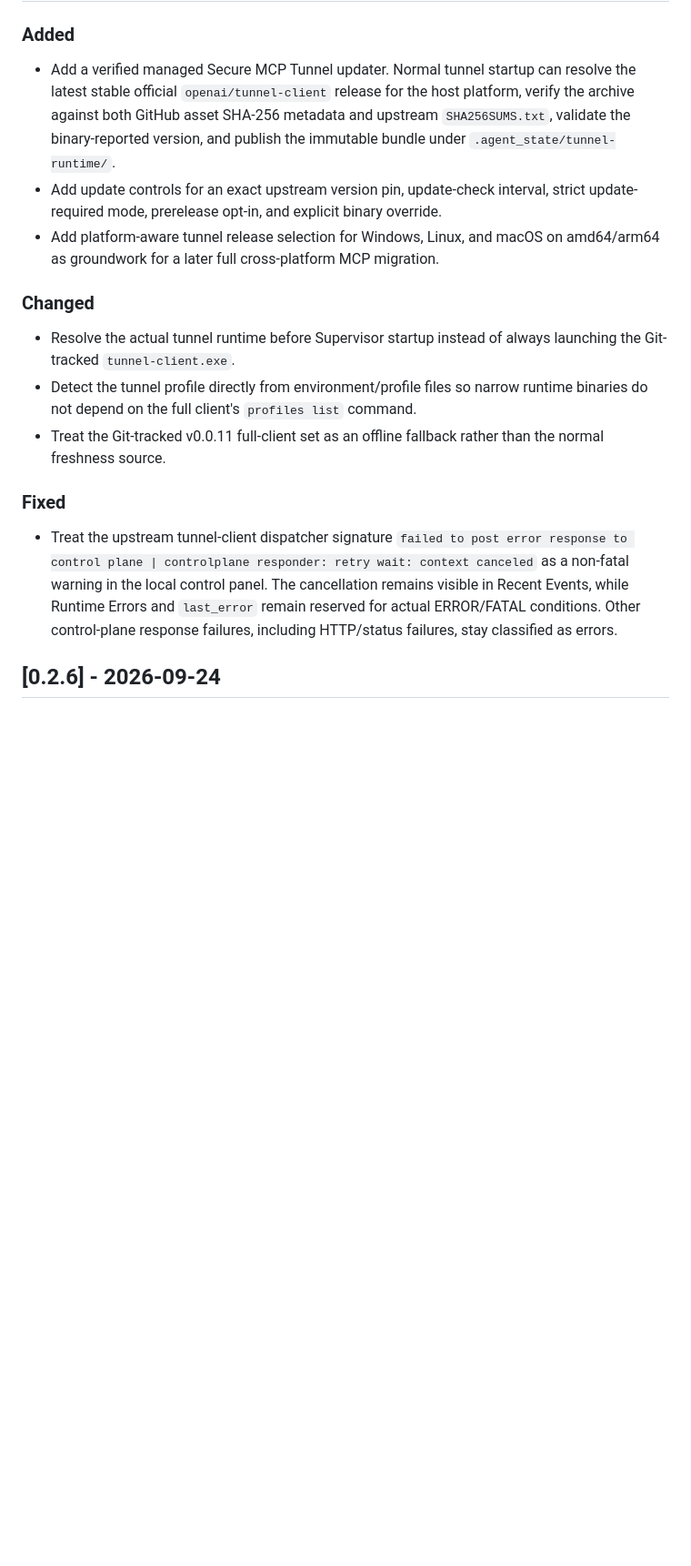
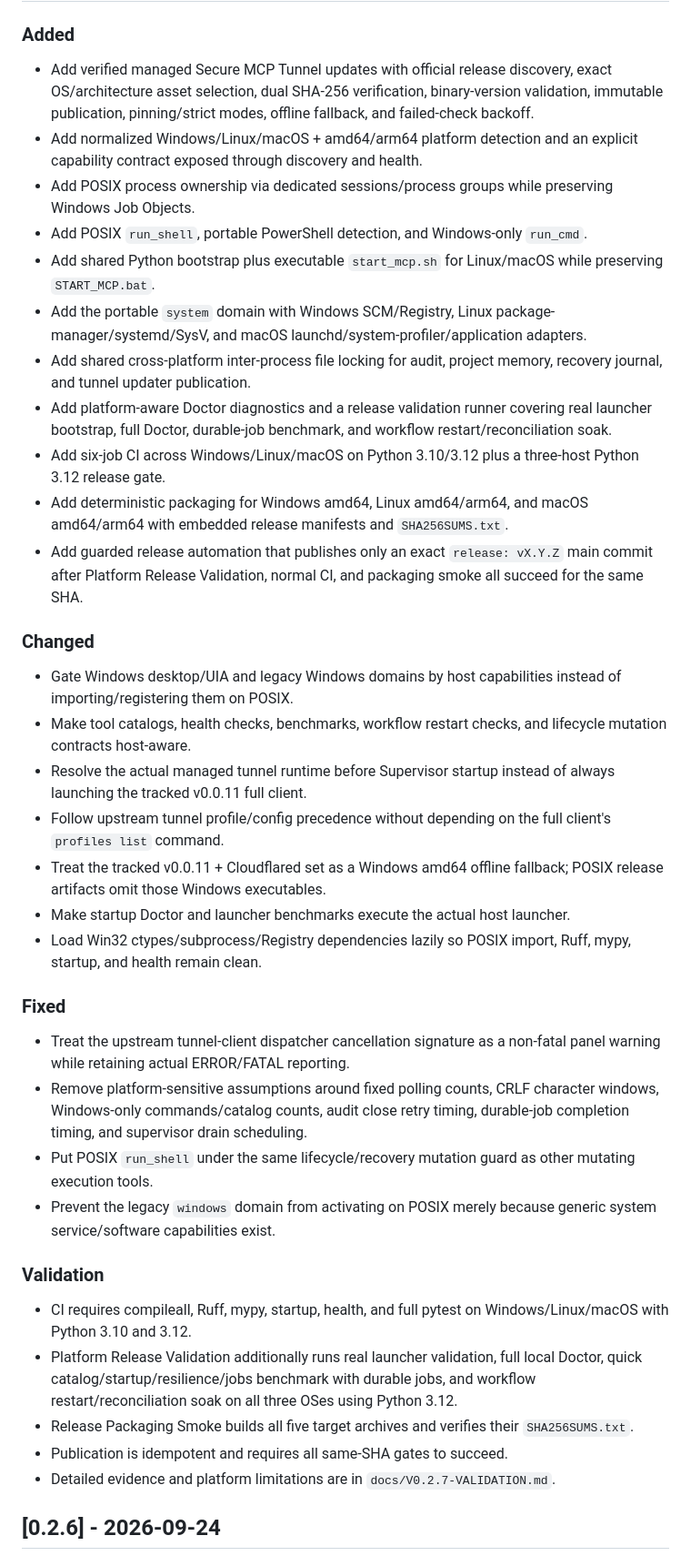
Before and after one commit to dibbed/computerpilot-mcp, a Markdown page: CHANGELOG.md, the part around one of its changes. Shown at 91% size. Rendered like a GitHub page; blank space fills up the shorter version.

Commit message:
docs(release): record v0.2.7 validation and notes

```diff
--- a/CHANGELOG.md
+++ b/CHANGELOG.md
@@ -9,15 +11,37 @@ Project releases are independent from the bundled upstream tunnel-client.exe ver
 ### Added
-- Add a verified managed Secure MCP Tunnel updater. Normal tunnel startup can resolve the latest stable official `openai/tunnel-client` release for the host platform, verify the archive against both GitHub asset SHA-256 metadata and upstream `SHA256SUMS.txt`, validate the binary-reported version, and publish the immutable bundle under `.agent_state/tunnel-runtime/`.
-- Add update controls for an exact upstream version pin, update-check interval, strict update-required mode, prerelease opt-in, and explicit binary override.
-- Add platform-aware tunnel release selection for Windows, Linux, and macOS on amd64/arm64 as groundwork for a later full cross-platform MCP migration.
+- Add verified managed Secure MCP Tunnel updates with official release discovery, exact OS/architecture asset selection, dual SHA-256 verification, binary-version validation, immutable publication, pinning/strict modes, offline fallback, and failed-check backoff.
+- Add normalized Windows/Linux/macOS + amd64/arm64 platform detection and an explicit capability contract exposed through discovery and health.
+- Add POSIX process ownership via dedicated sessions/process groups while preserving Windows Job Objects.
+- Add POSIX `run_shell`, portable PowerShell detection, and Windows-only `run_cmd`.
+- Add shared Python bootstrap plus executable `start_mcp.sh` for Linux/macOS while preserving `START_MCP.bat`.
+- Add the portable `system` domain with Windows SCM/Registry, Linux package-manager/systemd/SysV, and macOS launchd/system-profiler/application adapters.
+- Add shared cross-platform inter-process file locking for audit, project memory, recovery journal, and tunnel updater publication.
+- Add platform-aware Doctor diagnostics and a release validation runner covering real launcher bootstrap, full Doctor, durable-job benchmark, and workflow restart/reconciliation soak.
+- Add six-job CI across Windows/Linux/macOS on Python 3.10/3.12 plus a three-host Python 3.12 release gate.
+- Add deterministic packaging for Windows amd64, Linux amd64/arm64, and macOS amd64/arm64 with embedded release manifests and `SHA256SUMS.txt`.
+- Add guarded release automation that publishes only an exact `release: vX.Y.Z` main commit after Platform Release Validation, normal CI, and packaging smoke all succeed for the same SHA.
 
 ### Changed
-- Resolve the actual tunnel runtime before Supervisor startup instead of always launching the Git-tracked `tunnel-client.exe`.
-- Detect the tunnel profile directly from environment/profile files so narrow runtime binaries do not depend on the full client's `profiles list` command.
-- Treat the Git-tracked v0.0.11 full-client set as an offline fallback rather than the normal freshness source.
+- Gate Windows desktop/UIA and legacy Windows domains by host capabilities instead of importing/registering them on POSIX.
+- Make tool catalogs, health checks, benchmarks, workflow restart checks, and lifecycle mutation contracts host-aware.
+- Resolve the actual managed tunnel runtime before Supervisor startup instead of always launching the tracked v0.0.11 full client.
+- Follow upstream tunnel profile/config precedence without depending on the full client's `profiles list` command.
+- Treat the tracked v0.0.11 + Cloudflared set as a Windows amd64 offline fallback; POSIX release artifacts omit those Windows executables.
+- Make startup Doctor and launcher benchmarks execute the actual host launcher.
+- Load Win32 ctypes/subprocess/Registry dependencies lazily so POSIX import, Ruff, mypy, startup, and health remain clean.
 
 ### Fixed
-- Treat the upstream tunnel-client dispatcher signature `failed to post error response to control plane | controlplane responder: retry wait: context canceled` as a non-fatal warning in the local control panel. The cancellation remains visible in Recent Events, while Runtime Errors and `last_error` remain reserved for actual ERROR/FATAL conditions. Other control-plane response failures, including HTTP/status failures, stay classified as errors.
+- Treat the upstream tunnel-client dispatcher cancellation signature as a non-fatal panel warning while retaining actual ERROR/FATAL reporting.
+- Remove platform-sensitive assumptions around fixed polling counts, CRLF character windows, Windows-only commands/catalog counts, audit close retry timing, durable-job completion timing, and supervisor drain scheduling.
+- Put POSIX `run_shell` under the same lifecycle/recovery mutation guard as other mutating execution tools.
+- Prevent the legacy `windows` domain from activating on POSIX merely because generic system service/software capabilities exist.
+
+### Validation
+- CI requires compileall, Ruff, mypy, startup, health, and full pytest on Windows/Linux/macOS with Python 3.10 and 3.12.
+- Platform Release Validation additionally runs real launcher validation, full local Doctor, quick catalog/startup/resilience/jobs benchmark with durable jobs, and workflow restart/reconciliation soak on all three OSes using Python 3.12.
+- Release Packaging Smoke builds all five target archives and verifies their `SHA256SUMS.txt`.
+- Publication is idempotent and requires all same-SHA gates to succeed.
+- Detailed evidence and platform limitations are in `docs/V0.2.7-VALIDATION.md`.
 
 ## [0.2.6] - 2026-09-24
 
```
Also changed, not shown: other parts of CHANGELOG.md (+2 -0 lines), docs/V0.2.7-RELEASE-NOTES.md (added, +46 -0 lines), docs/V0.2.7-VALIDATION.md (added, +58 -0 lines).
